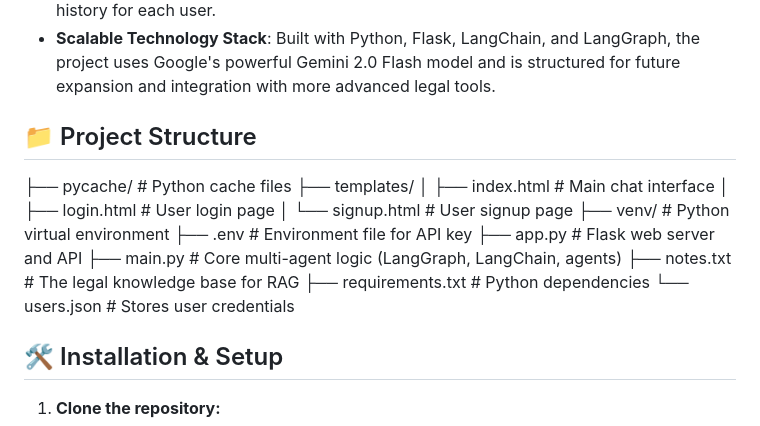
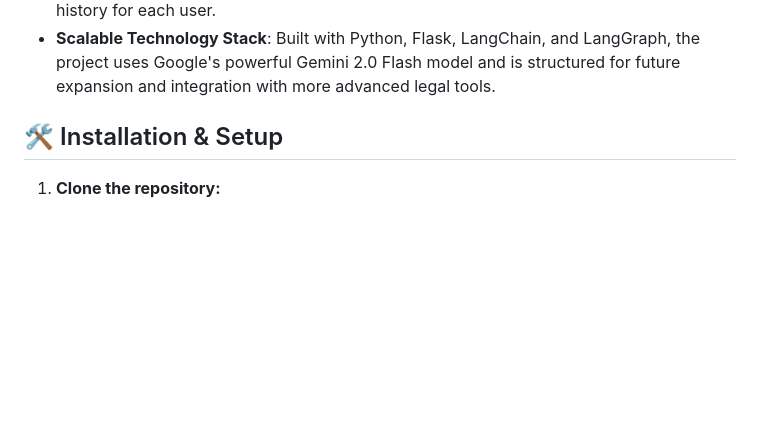
Before and after one commit to Hamza-khaa/Legal-Bot-Agentic-AI, a Markdown page: README.md, the part around the change. GitHub-like rendering; blank space fills up the shorter version.

```diff
--- a/README.md
+++ b/README.md
@@ -26,19 +26,6 @@
 - **User Authentication**: A basic user authentication system is implemented with `login.html` and `signup.html`, storing user data in a `users.json` file. This allows for personalized chat history for each user.
 - **Scalable Technology Stack**: Built with Python, Flask, LangChain, and LangGraph, the project uses Google's powerful Gemini 2.0 Flash model and is structured for future expansion and integration with more advanced legal tools.
 
-## 📁 Project Structure
-├── pycache/           # Python cache files
-├── templates/
-│   ├── index.html         # Main chat interface
-│   ├── login.html         # User login page
-│   └── signup.html        # User signup page
-├── venv/                  # Python virtual environment
-├── .env                   # Environment file for API key
-├── app.py                 # Flask web server and API
-├── main.py                # Core multi-agent logic (LangGraph, LangChain, agents)
-├── notes.txt              # The legal knowledge base for RAG
-├── requirements.txt       # Python dependencies
-└── users.json             # Stores user credentials
 
 
 ## 🛠️ Installation & Setup
```
